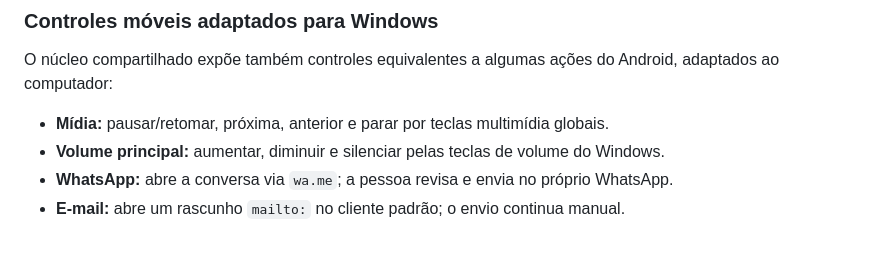
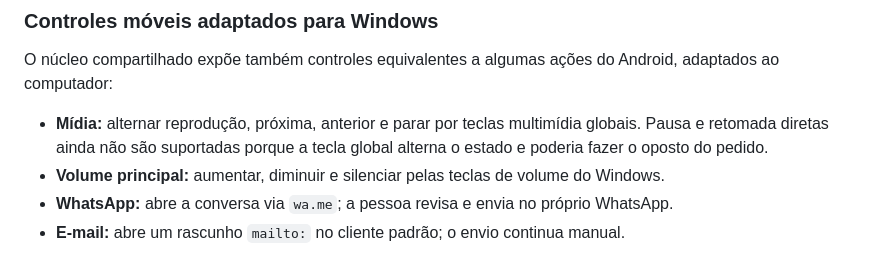
Before and after one commit to erossilva-byte/JARVIS-0.3.1, a Markdown page: platforms/WINDOWS.md, the part around the change. Drawn GitHub-style.

Commit message:
docs(windows): esclarecer limite de pausa e retomada

```diff
--- a/platforms/WINDOWS.md
+++ b/platforms/WINDOWS.md
@@ -174,7 +174,7 @@ npm run dist:win       # instalador NSIS em dist/
 O núcleo compartilhado expõe também controles equivalentes a algumas ações do Android,
 adaptados ao computador:
 
-- **Mídia:** pausar/retomar, próxima, anterior e parar por teclas multimídia globais.
+- **Mídia:** alternar reprodução, próxima, anterior e parar por teclas multimídia globais. Pausa e retomada diretas ainda não são suportadas porque a tecla global alterna o estado e poderia fazer o oposto do pedido.
 - **Volume principal:** aumentar, diminuir e silenciar pelas teclas de volume do Windows.
 - **WhatsApp:** abre a conversa via `wa.me`; a pessoa revisa e envia no próprio WhatsApp.
 - **E-mail:** abre um rascunho `mailto:` no cliente padrão; o envio continua manual.
```
